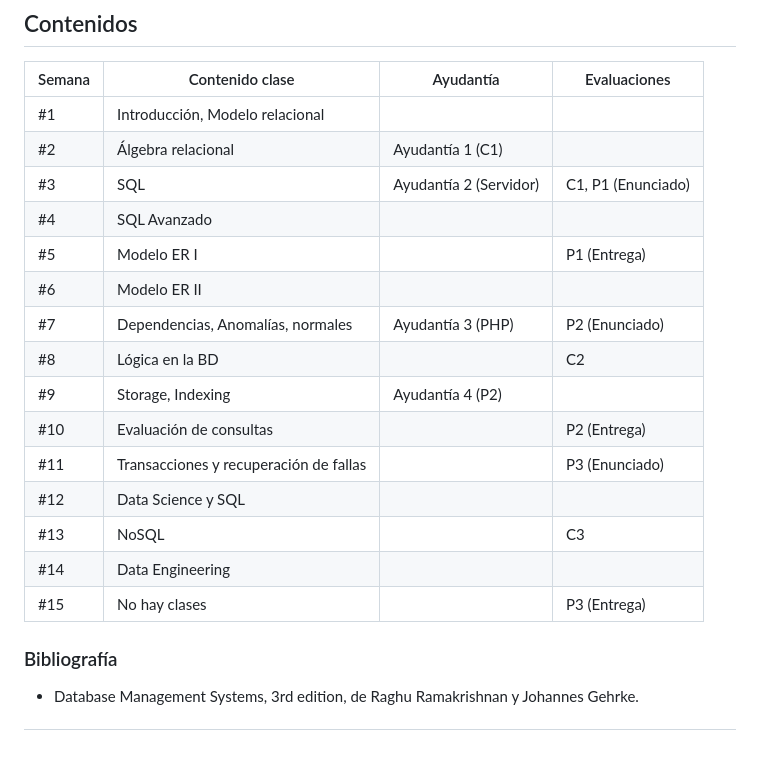
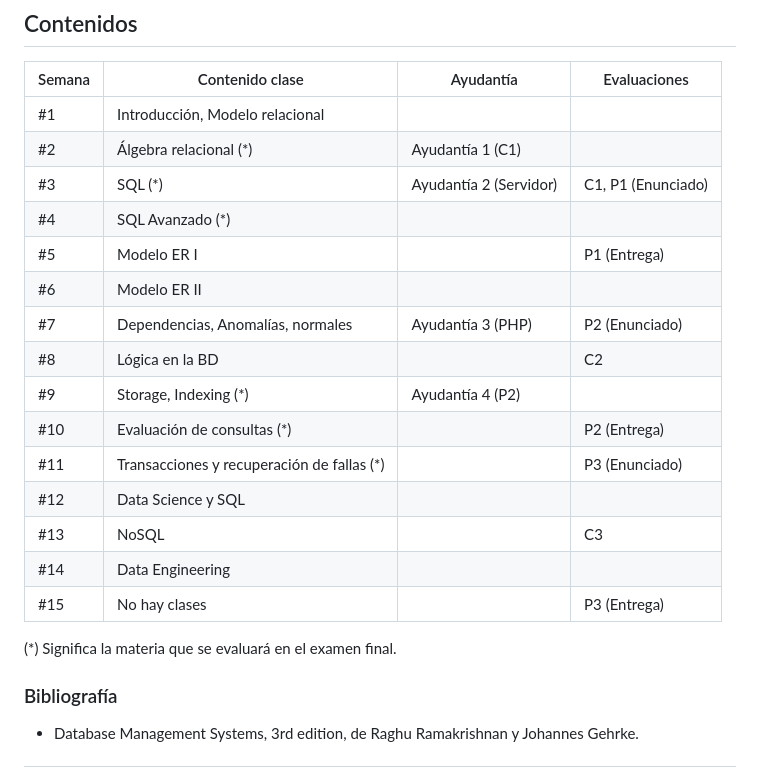
Before and after one commit to IIC2413/Syllabus-2023-1, a Markdown page: README.md, the part around the change. GitHub-like rendering; blank space fills up the shorter version.

```diff
--- a/README.md
+++ b/README.md
@@ -61,20 +61,22 @@ Nombre           | Email
 Semana	| Contenido clase						  |	Ayudantía | Evaluaciones
 --------|-----------------------------|------------|-------------------------------------------------------------------
 #1      |Introducción, Modelo relacional		  |     |
-#2      |Álgebra relacional 					  |	Ayudantía 1 (C1) |
-#3      |SQL                               	  |	Ayudantía 2 (Servidor) | C1, P1 (Enunciado)
-#4      |SQL Avanzado 				                      |  |
+#2      |Álgebra relacional (*)					  |	Ayudantía 1 (C1) |
+#3      |SQL (*)                              	  |	Ayudantía 2 (Servidor) | C1, P1 (Enunciado)
+#4      |SQL Avanzado (*)				                      |  |
 #5      |Modelo ER I 			  |     | P1 (Entrega)
 #6      |Modelo ER II 			  |     |
 #7      |Dependencias, Anomalías,  normales |	Ayudantía 3 (PHP)     |  P2 (Enunciado)
 #8      |Lógica en la BD						  |     | C2
-#9      |Storage, Indexing               		  | Ayudantía 4 (P2)     |
-#10     |Evaluación de consultas							  |	     | P2 (Entrega)
-#11     |Transacciones y recuperación de fallas   |     |  P3 (Enunciado)
+#9      |Storage, Indexing   (*)            		  | Ayudantía 4 (P2)     |
+#10     |Evaluación de consultas		(*)					  |	     | P2 (Entrega)
+#11     |Transacciones y recuperación de fallas  (*) |     |  P3 (Enunciado)
 #12     |Data Science y SQL						  |     |
 #13     |NoSQL			  |     | C3
 #14     |Data Engineering								  |     |
 #15     |No hay clases							  |     | P3 (Entrega)
+
+(*) Significa la materia que se evaluará en el examen final.
 
 ### Bibliografía
 - Database Management Systems, 3rd edition, de Raghu Ramakrishnan y Johannes Gehrke.
```
